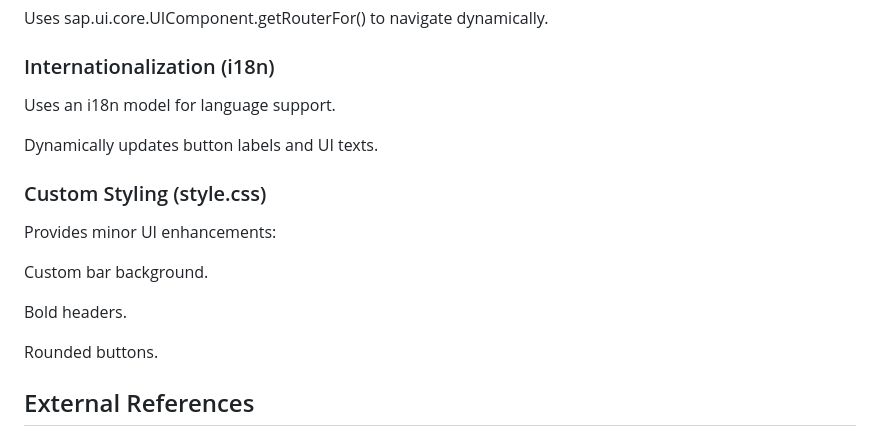
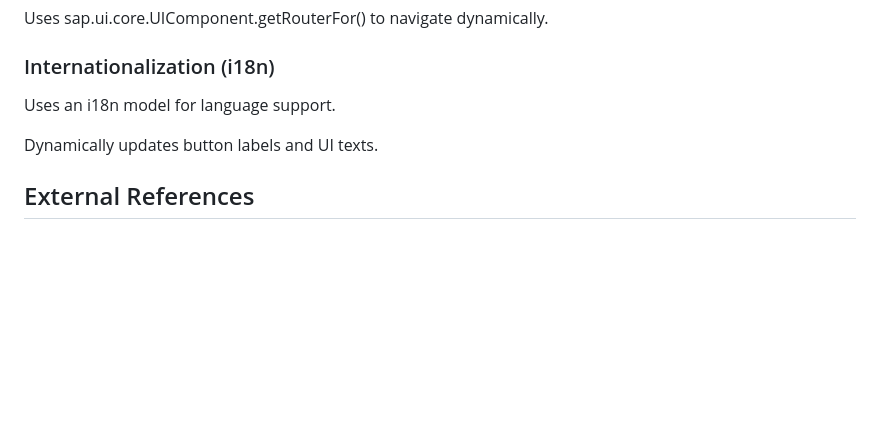
Before and after one commit to gabrielrossetto/ui5-oscar, a Markdown page: README.md, the part around the change. GitHub-like rendering; blank space fills up the shorter version.

Commit message:
feat: updating the documentation

```diff
--- a/README.md
+++ b/README.md
@@ -166,16 +166,6 @@ Uses an i18n model for language support.
 
 Dynamically updates button labels and UI texts.
 
-### Custom Styling (style.css)
-
-Provides minor UI enhancements:
-
-Custom bar background.
-
-Bold headers.
-
-Rounded buttons.
-
 ## External References
 
 - SAP UI5 Documentation: https://sapui5.hana.ondemand.com/#/topic
```
